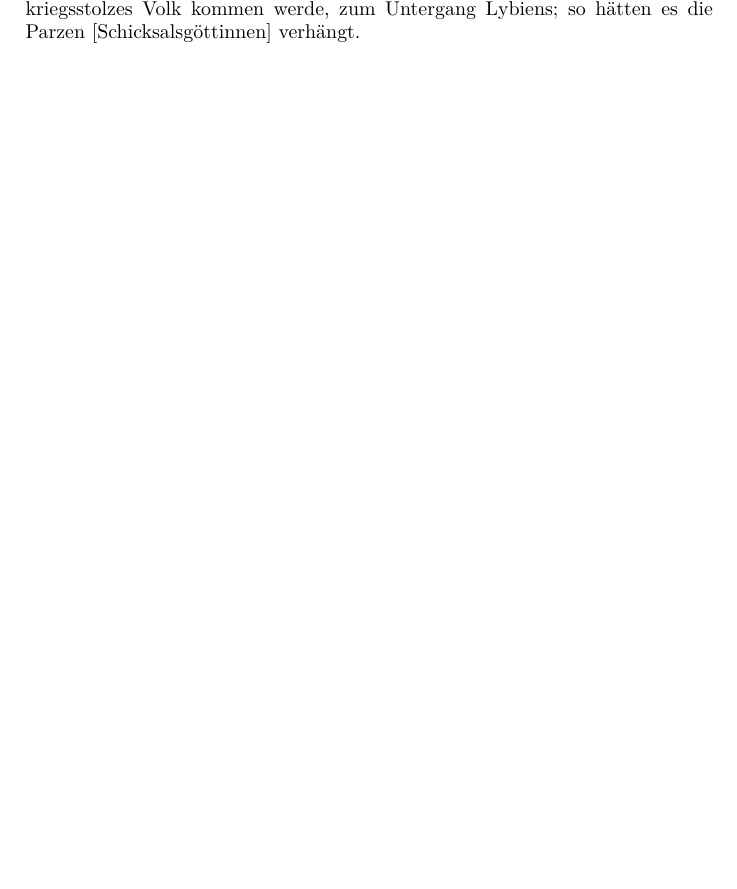
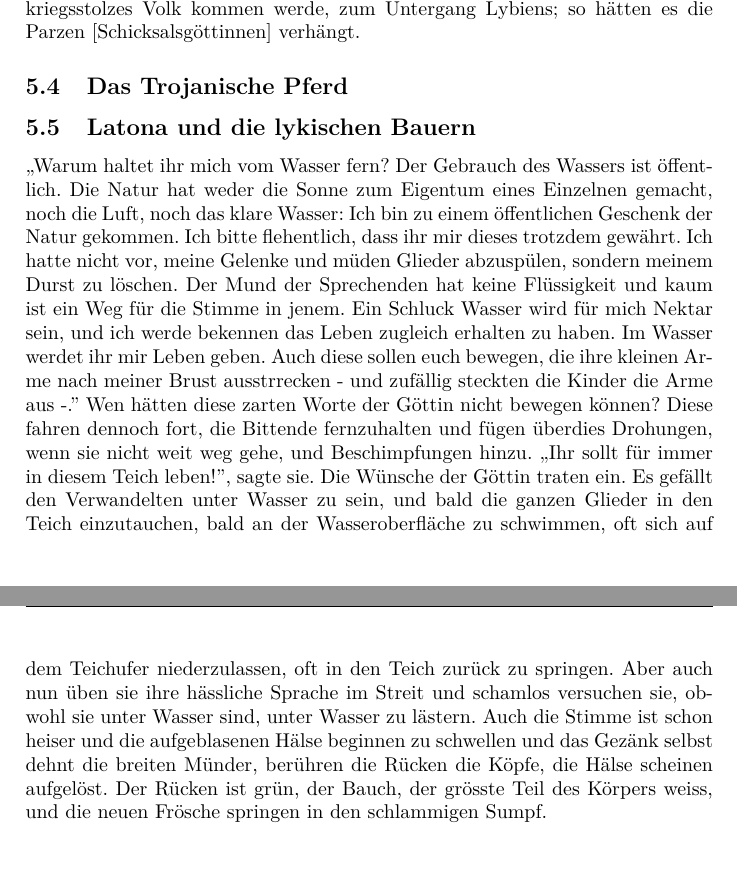
Before and after one commit to niccantieni/bks-lateintexte, a LaTeX document (latein-texte.tex): part of page 7 of 7 before the commit and two parts of pages 7 and 8 of 8 after it, the two joined at a grey line, cut so that both start at the same text, the shorter picture padded with empty space. Compiled offline with pdfLaTeX.

Commit message:
Added lykische Bauern

```diff
--- a/latein-texte.tex
+++ b/latein-texte.tex
@@ -210,6 +210,11 @@ Muse, erwähne mir die Gründe, aufgrund welches vereitelten Planes und weswegen
 
 Es war einst eine alte Stadt, Karthago - die tyrischen Siedler hatten sie in ihrem Besitz -, gegenüber von Italien und weit von der Tibermündung entfernt [gelegen], reich an Macht und voll wilder Kriegslust; es wird berichtet, dass Juno diese als einzige mehr verehrt als alle Länder, ja, mehr noch als Samos: Hier waren die Waffen jener, hier war ihr Streitwagen. Die Göttein erstrebte schon damals sorglich, dass diese [Karthago] ein Königreich für die Völker sei, falls das Schicksal es irgendwie zuliesse. Aber sie hatte nämlich gehört, dass ein Nachkome aus trojanischem Blut hervorgebracht wurde, der einst die tyrischen Burgen [Karthago] zerstören würde; dass von hier ein weithin herrschendes und kriegsstolzes Volk kommen werde, zum Untergang Lybiens; so hätten es die Parzen [Schicksalsgöttinnen] verhängt.
 
+\subsection{Das Trojanische Pferd}
+
+\subsection{Latona und die lykischen Bauern}
+,,Warum haltet ihr mich vom Wasser fern? Der Gebrauch des Wassers ist öffentlich. Die Natur hat weder die Sonne zum Eigentum eines Einzelnen gemacht, noch die Luft, noch das klare Wasser: Ich bin zu einem öffentlichen Geschenk der Natur gekommen. Ich bitte flehentlich, dass ihr mir dieses trotzdem gewährt. Ich hatte nicht vor, meine Gelenke und müden Glieder abzuspülen, sondern meinem Durst zu löschen. Der Mund der Sprechenden hat keine Flüssigkeit und kaum ist ein Weg für die Stimme in jenem. Ein Schluck Wasser wird für mich Nektar sein, und ich werde bekennen das Leben zugleich erhalten zu haben. Im Wasser werdet ihr mir Leben geben. Auch diese sollen euch bewegen, die ihre kleinen Arme nach meiner Brust ausstrrecken - und zufällig steckten die Kinder die Arme aus -.'' Wen hätten diese zarten Worte der Göttin nicht bewegen können? Diese fahren dennoch fort, die Bittende fernzuhalten und fügen überdies Drohungen, wenn sie nicht weit weg gehe, und Beschimpfungen hinzu. ,,Ihr sollt für immer in diesem Teich leben!'', sagte sie. Die Wünsche der Göttin traten ein. Es gefällt den Verwandelten unter Wasser zu sein, und bald die ganzen Glieder in den Teich einzutauchen, bald an der Wasseroberfläche zu schwimmen, oft sich auf dem Teichufer niederzulassen, oft in den Teich zurück zu springen. Aber auch nun üben sie ihre hässliche Sprache im Streit und schamlos versuchen sie, obwohl sie unter Wasser sind, unter Wasser zu lästern. Auch die Stimme ist schon heiser und die aufgeblasenen Hälse beginnen zu schwellen und das Gezänk selbst dehnt die breiten Münder, berühren die Rücken die Köpfe, die Hälse scheinen aufgelöst. Der Rücken ist grün, der Bauch, der grösste Teil des Körpers weiss, und die neuen Frösche springen in den schlammigen Sumpf.
+
 
 
 \end{document}
```
Also changed, not shown: latein-texte.pdf, latein-texte.tex (2 more changed lines).
